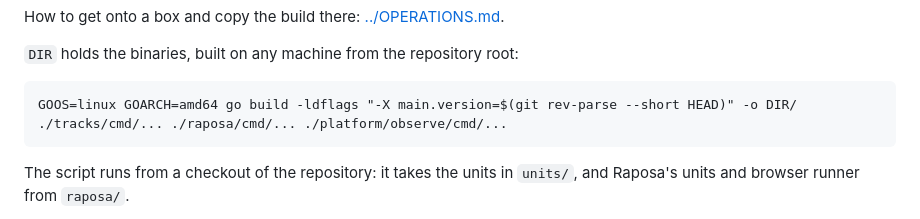
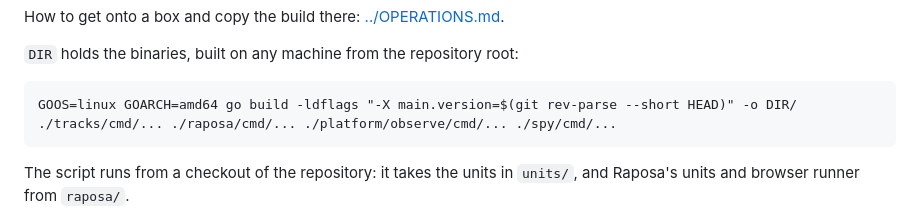
Before and after one commit to Raposa-Industries/adhunters, a Markdown page: platform/servers/README.md, the part around the change. Drawn GitHub-style.

Commit message:
platform/servers: build Spy's binaries with the rest
Co-Authored-By: Claude Opus 5.5 (1M context) <noreply@anthropic.com>
Claude-Session: https://claude.ai/code/session_01WwZugU5sdF5QxnMVRUdYr4

````diff
--- a/platform/servers/README.md
+++ b/platform/servers/README.md
@@ -13,7 +13,7 @@ How to get onto a box and copy the build there: [../OPERATIONS.md](../OPERATIONS
 `DIR` holds the binaries, built on any machine from the repository root:
 
 ```
-GOOS=linux GOARCH=amd64 go build -ldflags "-X main.version=$(git rev-parse --short HEAD)" -o DIR/ ./tracks/cmd/... ./raposa/cmd/... ./platform/observe/cmd/...
+GOOS=linux GOARCH=amd64 go build -ldflags "-X main.version=$(git rev-parse --short HEAD)" -o DIR/ ./tracks/cmd/... ./raposa/cmd/... ./platform/observe/cmd/... ./spy/cmd/...
 ```
 
 The script runs from a checkout of the repository: it takes the units in
````
